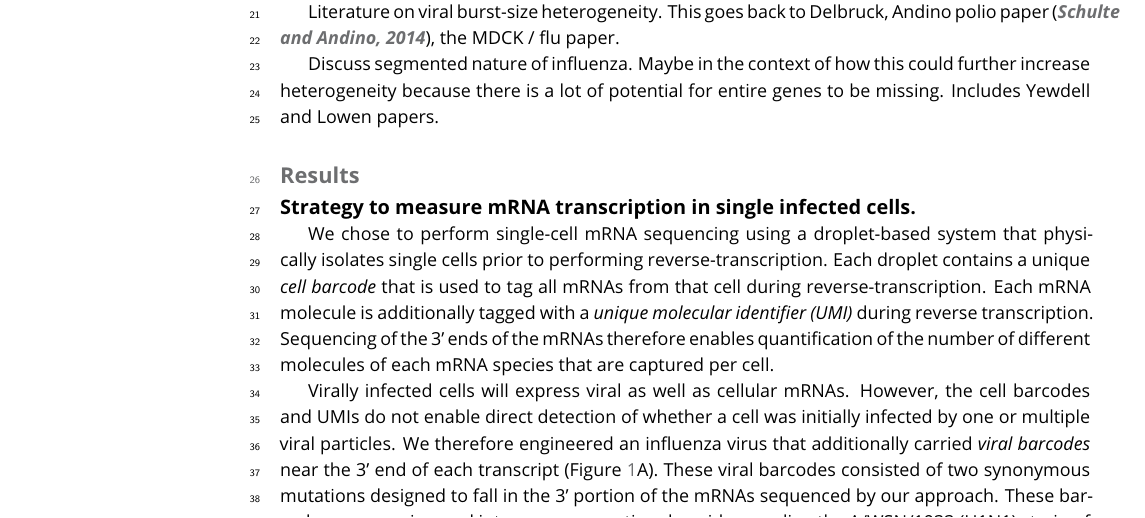
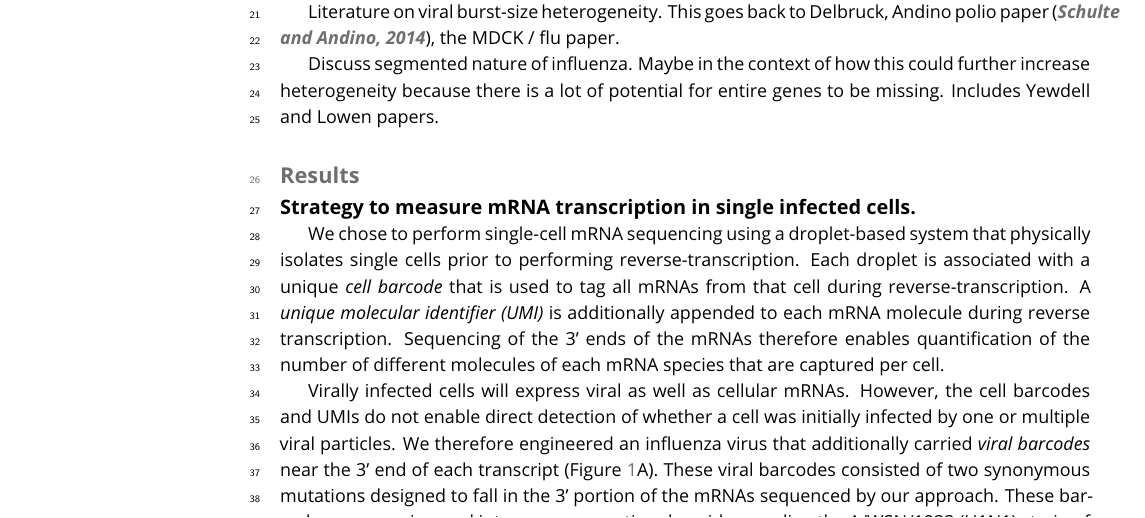
Before and after one commit to jbloomlab/flu_single_cell, a LaTeX document (paper/paper.tex): part of page 1 of 14, cut so that both start at the same text. Compiled offline with pdfLaTeX.

Commit message:
minor changes to first two figures

```diff
--- a/paper/paper.tex
+++ b/paper/paper.tex
@@ -66,8 +66,8 @@ Includes Yewdell and Lowen papers.
 \subsection{Strategy to measure mRNA transcription in single infected cells.}
 % \subsection{Initial Steps to Generate Robust Single-Cell Kinetic Observations}
 We chose to perform single-cell mRNA sequencing using a droplet-based system that physically isolates single cells prior to performing reverse-transcription.
-Each droplet contains a unique \emph{cell barcode} that is used to tag all mRNAs from that cell during reverse-transcription.
-Each mRNA molecule is additionally tagged with a \emph{unique molecular identifier (UMI)} during reverse transcription.
+Each droplet is associated with a unique \emph{cell barcode} that is used to tag all mRNAs from that cell during reverse-transcription.
+A  \emph{unique molecular identifier (UMI)} is additionally appended to each mRNA molecule during reverse transcription.
 Sequencing of the 3' ends of the mRNAs therefore enables quantification of the number of different molecules of each mRNA species that are captured per cell.
 
 Virally infected cells will express viral as well as cellular mRNAs.
```
Also changed, not shown: paper/figures/Validating_barcode_virus/validating_populations_D02.pdf, paper/paper.pdf, 2 other files.
